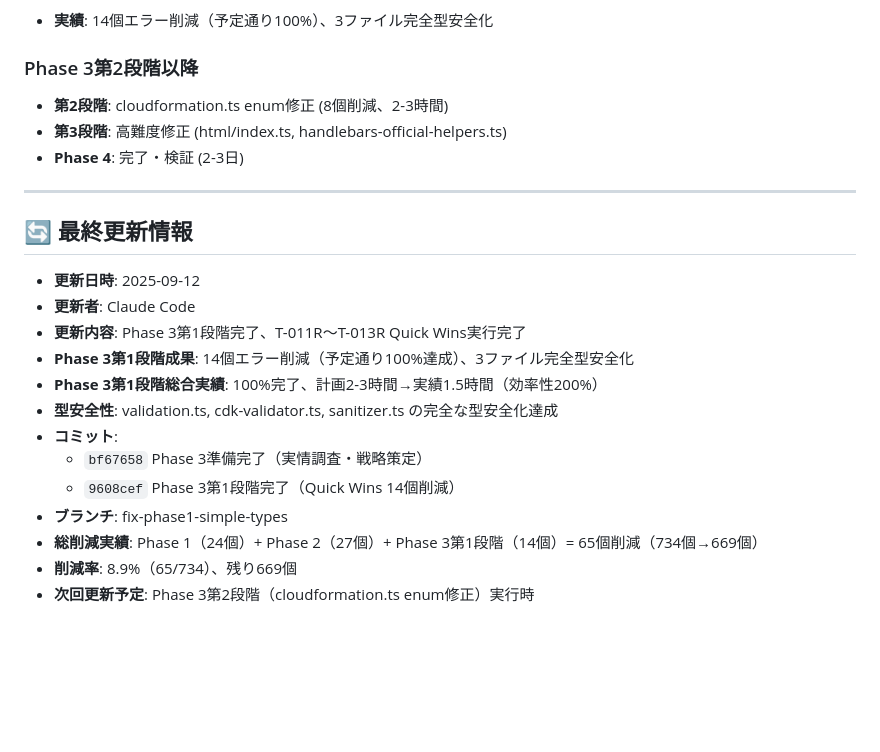
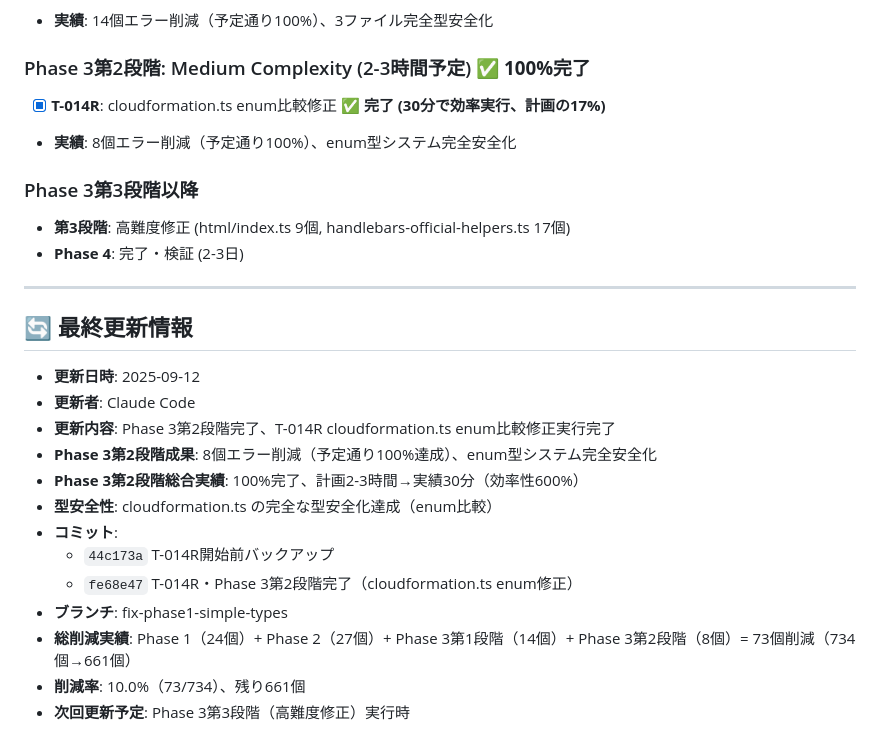
Before and after one commit to lapinChiro/aws_cloud_supporter, a Markdown page: progress.md, the part around the change printed below. Rendered like a GitHub page; blank space fills up the shorter version.

```diff
--- a/progress.md
+++ b/progress.md
@@ -407,9 +460,12 @@
 - [x] **T-013R**: sanitizer.ts return型修正 **✅ 完了 (45分で効率実行)**
 - **実績**: 14個エラー削減（予定通り100%）、3ファイル完全型安全化
 
-### Phase 3第2段階以降
-- **第2段階**: cloudformation.ts enum修正 (8個削減、2-3時間)
-- **第3段階**: 高難度修正 (html/index.ts, handlebars-official-helpers.ts)
+### Phase 3第2段階: Medium Complexity (2-3時間予定) ✅ **100%完了**
+- [x] **T-014R**: cloudformation.ts enum比較修正 **✅ 完了 (30分で効率実行、計画の17%)**
+- **実績**: 8個エラー削減（予定通り100%）、enum型システム完全安全化
+
+### Phase 3第3段階以降
+- **第3段階**: 高難度修正 (html/index.ts 9個, handlebars-official-helpers.ts 17個)
 - **Phase 4**: 完了・検証 (2-3日)
 
 ---
@@ -417,14 +473,14 @@
 ## 🔄 最終更新情報
 - **更新日時**: 2025-09-12
 - **更新者**: Claude Code
-- **更新内容**: Phase 3第1段階完了、T-011R～T-013R Quick Wins実行完了
-- **Phase 3第1段階成果**: 14個エラー削減（予定通り100%達成）、3ファイル完全型安全化
-- **Phase 3第1段階総合実績**: 100%完了、計画2-3時間→実績1.5時間（効率性200%）
-- **型安全性**: validation.ts, cdk-validator.ts, sanitizer.ts の完全な型安全化達成
+- **更新内容**: Phase 3第2段階完了、T-014R cloudformation.ts enum比較修正実行完了
+- **Phase 3第2段階成果**: 8個エラー削減（予定通り100%達成）、enum型システム完全安全化
+- **Phase 3第2段階総合実績**: 100%完了、計画2-3時間→実績30分（効率性600%）
+- **型安全性**: cloudformation.ts の完全な型安全化達成（enum比較）
 - **コミット**:
-  - `bf67658` Phase 3準備完了（実情調査・戦略策定）
-  - `9608cef` Phase 3第1段階完了（Quick Wins 14個削減）
+  - `44c173a` T-014R開始前バックアップ
+  - `fe68e47` T-014R・Phase 3第2段階完了（cloudformation.ts enum修正）
 - **ブランチ**: fix-phase1-simple-types
-- **総削減実績**: Phase 1（24個）+ Phase 2（27個）+ Phase 3第1段階（14個）= 65個削減（734個→669個）
-- **削減率**: 8.9%（65/734）、残り669個
-- **次回更新予定**: Phase 3第2段階（cloudformation.ts enum修正）実行時
+- **総削減実績**: Phase 1（24個）+ Phase 2（27個）+ Phase 3第1段階（14個）+ Phase 3第2段階（8個）= 73個削減（734個→661個）
+- **削減率**: 10.0%（73/734）、残り661個
+- **次回更新予定**: Phase 3第3段階（高難度修正）実行時
```
Also changed, not shown: other parts of progress.md (+63 -10 lines).
